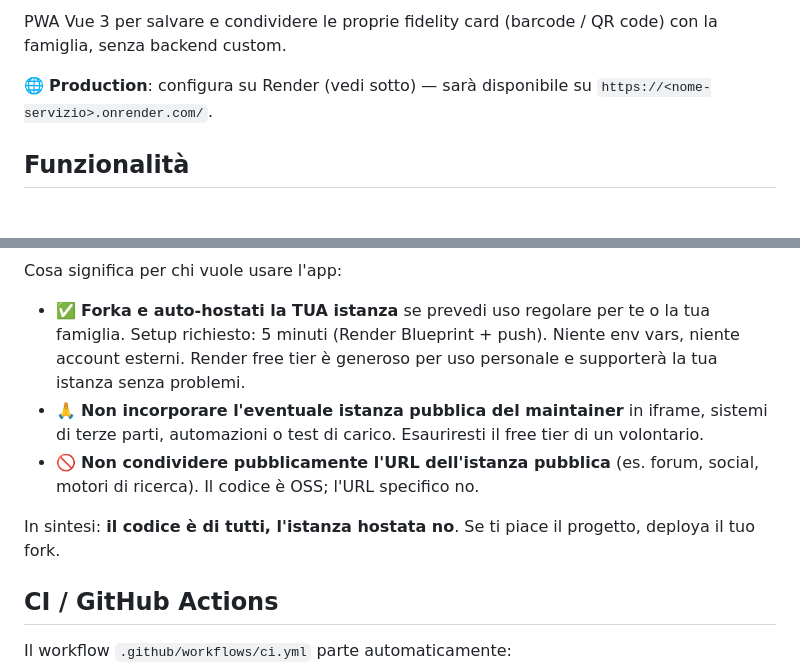
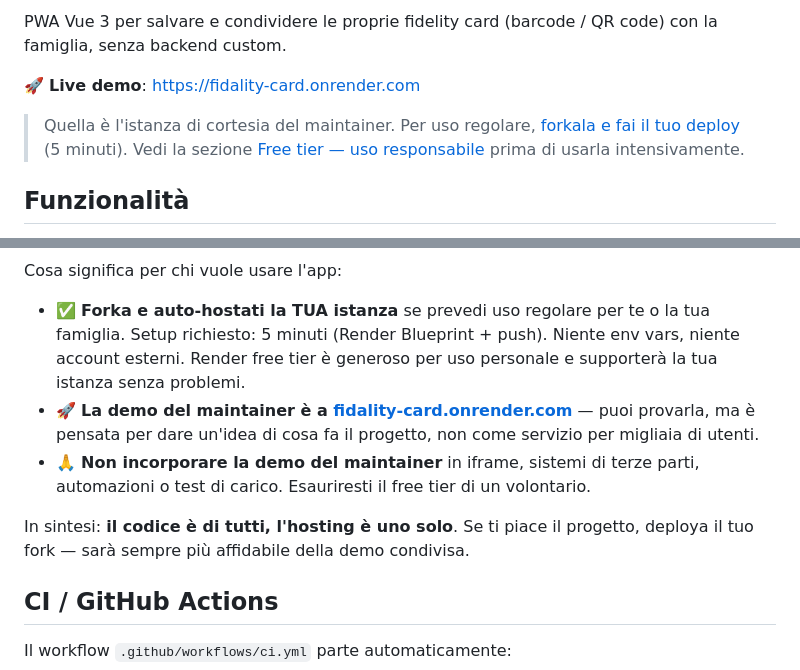
Before and after one commit to savez/fidality-card, a Markdown page: README.md, 2 parts joined by grey strips. GitHub-like rendering.

Commit message:
docs: add live demo link and richer status badges
- Hero badges expanded: CI, Live demo (website check), License, Version,
  Last commit, Vue 3, PWA
- Add the maintainer's demo URL prominently under the title
- Rework 'Free tier' section: the demo is intentionally public (so users
  can see what the app is) but with a clear request not to abuse it

```diff
--- a/README.md
+++ b/README.md
@@ -7,7 +10,9 @@
 
 PWA Vue 3 per salvare e condividere le proprie fidelity card (barcode / QR code) con la famiglia, senza backend custom.
 
-🌐 **Production**: configura su Render (vedi sotto) — sarà disponibile su `https://<nome-servizio>.onrender.com/`.
+🚀 **Live demo**: <https://fidality-card.onrender.com>
+
+> Quella è l'istanza di cortesia del maintainer. Per uso regolare, [forkala e fai il tuo deploy](#deploy-su-render) (5 minuti). Vedi la sezione [Free tier — uso responsabile](#️-free-tier--uso-responsabile) prima di usarla intensivamente.
 
 ## Funzionalità
 
@@ -82,10 +87,10 @@ Il servizio Render pubblico associato a questo repo (se attivo) gira sul **piano
 Cosa significa per chi vuole usare l'app:
 
 - ✅ **Forka e auto-hostati la TUA istanza** se prevedi uso regolare per te o la tua famiglia. Setup richiesto: 5 minuti (Render Blueprint + push). Niente env vars, niente account esterni. Render free tier è generoso per uso personale e supporterà la tua istanza senza problemi.
-- 🙏 **Non incorporare l'eventuale istanza pubblica del maintainer** in iframe, sistemi di terze parti, automazioni o test di carico. Esauriresti il free tier di un volontario.
-- 🚫 **Non condividere pubblicamente l'URL dell'istanza pubblica** (es. forum, social, motori di ricerca). Il codice è OSS; l'URL specifico no.
+- 🚀 **La demo del maintainer è a [fidality-card.onrender.com](https://fidality-card.onrender.com)** — puoi provarla, ma è pensata per dare un'idea di cosa fa il progetto, non come servizio per migliaia di utenti.
+- 🙏 **Non incorporare la demo del maintainer** in iframe, sistemi di terze parti, automazioni o test di carico. Esauriresti il free tier di un volontario.
 
-In sintesi: **il codice è di tutti, l'istanza hostata no**. Se ti piace il progetto, deploya il tuo fork.
+In sintesi: **il codice è di tutti, l'hosting è uno solo**. Se ti piace il progetto, deploya il tuo fork — sarà sempre più affidabile della demo condivisa.
 
 ## CI / GitHub Actions
 
```
Also changed, not shown: other parts of README.md (+4 -1 lines).
